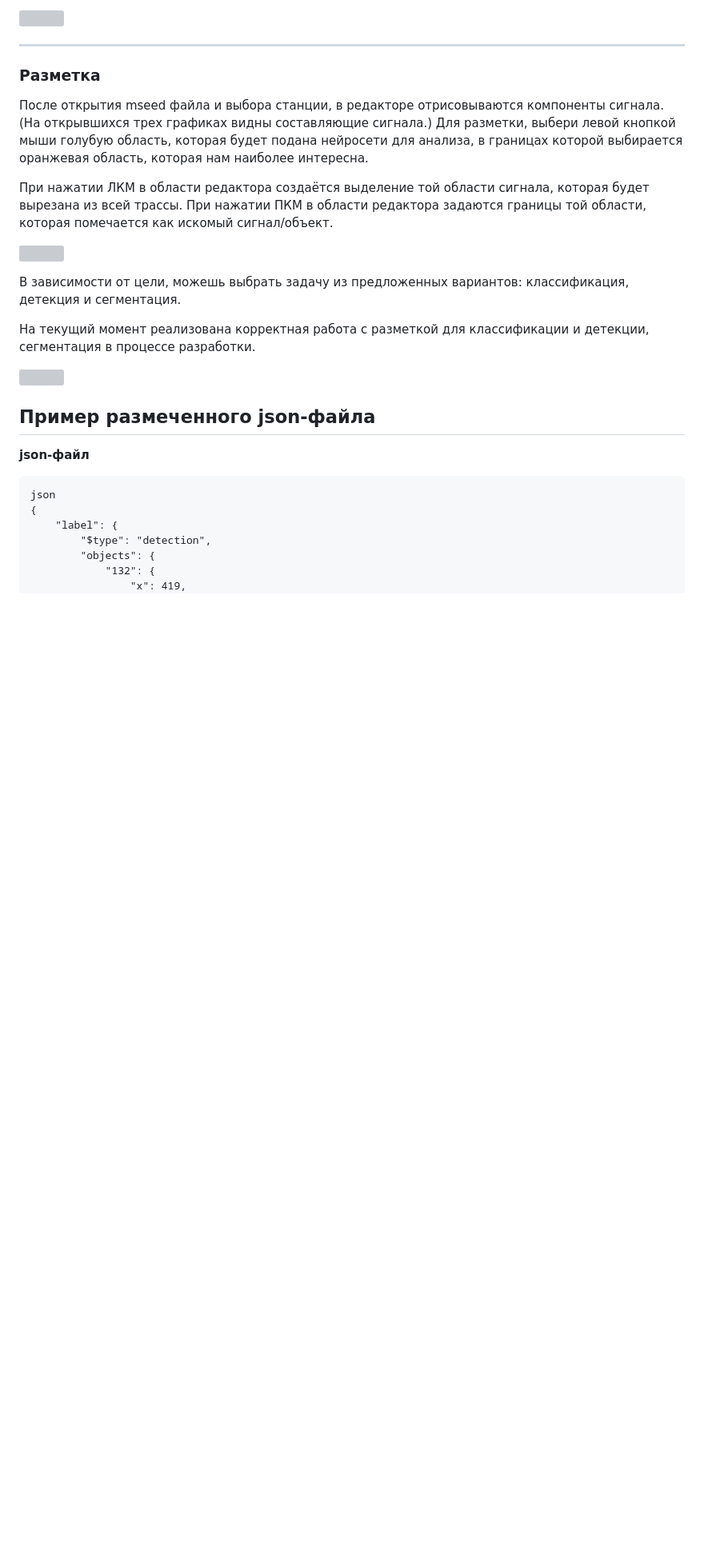
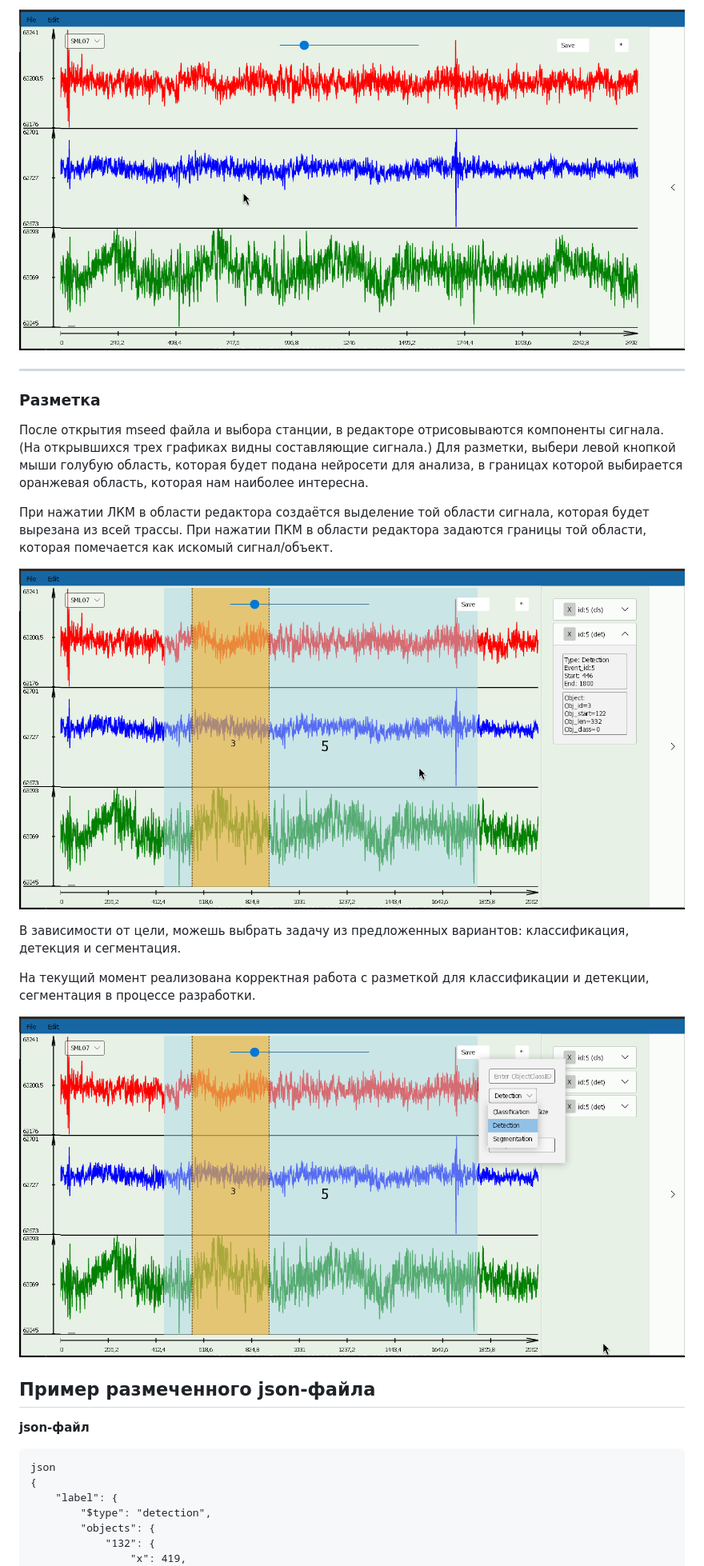
Before and after one commit to dolganin/TechnoHack_Base, a Markdown page: README.md, the part around the change printed below. Shown: that part at 80% size. Rendered like a GitHub page; blank space fills up the shorter version; grey boxes are pictures that could not be loaded.

```diff
--- a/README.md
+++ b/README.md
@@ -58,7 +58,7 @@
 
 
 
-![](SLA-4.png)
+![](SLA/SLA-4.png)
 
 ---
 
@@ -69,13 +69,13 @@
 При нажатии ЛКМ в области редактора создаётся выделение той области сигнала, которая будет вырезана из всей трассы.
 При нажатии ПКМ в области редактора задаются границы той области, которая помечается как искомый сигнал/объект.
 
-![](SLA-5.png)
+![](SLA/SLA-5.png)
 
 В зависимости от цели, можешь выбрать задачу из предложенных вариантов: классификация, детекция и сегментация.
 
 На текущий момент реализована корректная работа с разметкой для классификации и детекции, сегментация в процессе разработки.
 
-![](SLA-6.png)
+![](SLA/SLA-6.png)
 
 
 ## Пример размеченного json-файла
```
Also changed, not shown: other parts of README.md (+3 -3 lines).
